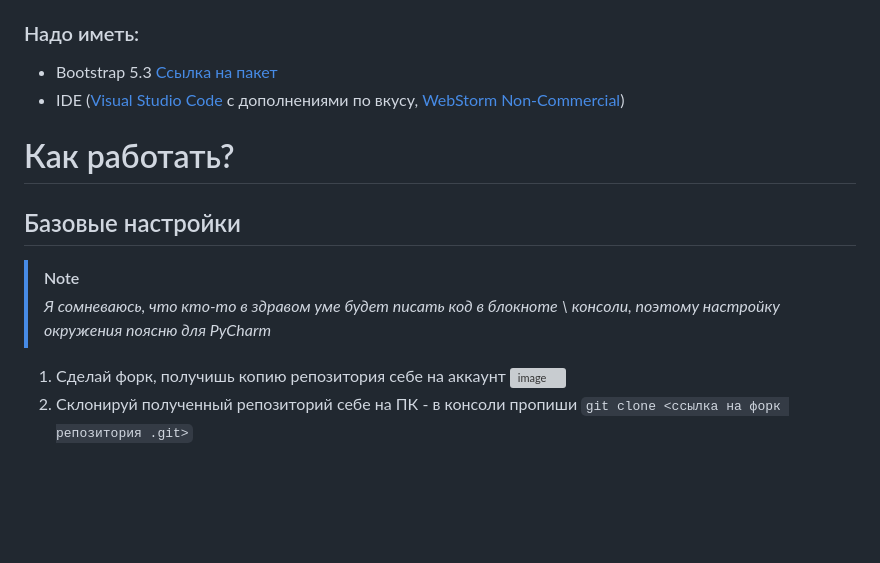
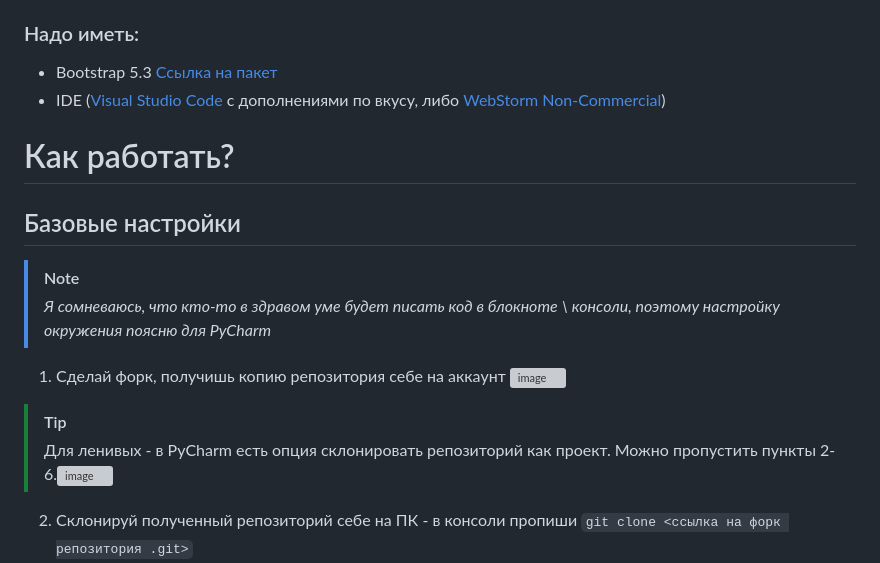
Before and after one commit to 2eFoLt/mospoly-pd-kpi, a Markdown page: CONTRIBUTING.md, the part around the change. GitHub-like rendering; blank space fills up the shorter version; grey boxes are pictures that could not be loaded.

```diff
--- a/CONTRIBUTING.md
+++ b/CONTRIBUTING.md
@@ -8,12 +8,15 @@
 ## Frontend
 ### Надо иметь:
 * Bootstrap 5.3 [Ссылка на пакет](https://getbootstrap.com/docs/5.3/getting-started/download/)
-* IDE ([Visual Studio Code](https://code.visualstudio.com) с дополнениями по вкусу, [WebStorm Non-Commercial](https://www.jetbrains.com/webstorm/download/#section=windows))
+* IDE ([Visual Studio Code](https://code.visualstudio.com) с дополнениями по вкусу, либо [WebStorm Non-Commercial](https://www.jetbrains.com/webstorm/download/#section=windows))
 # Как работать?
 ## Базовые настройки
 > [!NOTE]
 > *Я сомневаюсь, что кто-то в здравом уме будет писать код в блокноте \ консоли, поэтому настройку окружения поясню для PyCharm*
 1. Сделай форк, получишь копию репозитория себе на аккаунт ![image](https://github.com/user-attachments/assets/75bf391b-39ed-4b1a-ba49-573f1ed6aa0f)
+> [!TIP]
+> Для ленивых - в PyCharm есть опция склонировать репозиторий как проект. Можно пропустить пункты 2-6.![image](https://github.com/user-attachments/assets/7993a8b7-21a2-4387-a663-dd29b633f93a)
+
 2. Склонируй полученный репозиторий себе на ПК - в консоли пропиши `git clone <ссылка на форк репозитория .git>`
 3. Открой папку проекта в IDE
 4. Сделай новую ветку под себя ![image](https://github.com/user-attachments/assets/e5c7416a-d2c2-47aa-a4fc-7b25c8b299ab)
```
